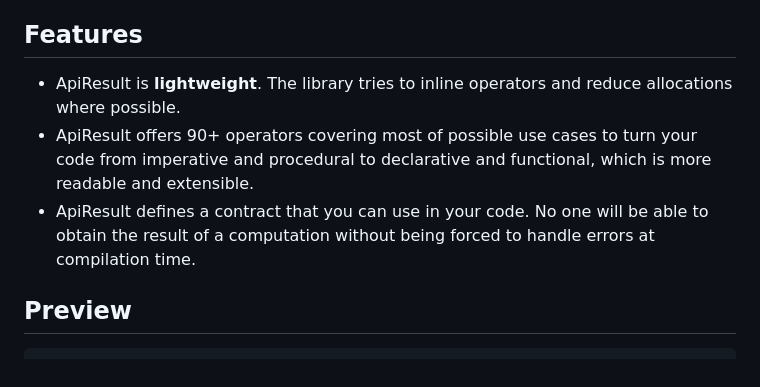
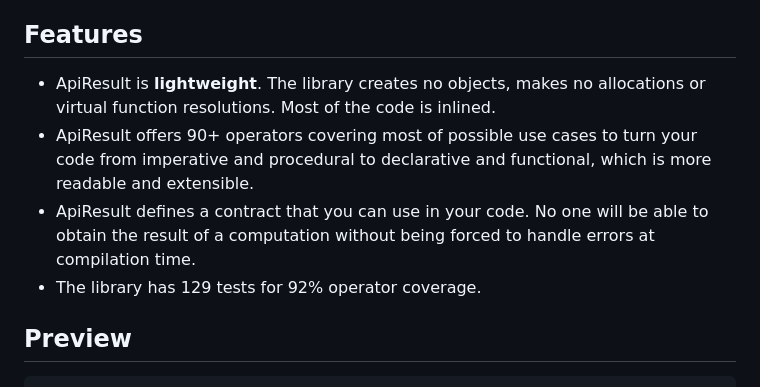
Before and after one commit to respawn-app/ApiResult, a Markdown page: README.md, the part around the change. Drawn GitHub-style.

Commit message:
update docs / readme

```diff
--- a/README.md
+++ b/README.md
@@ -19,11 +19,13 @@ error handling **on steroids**.
 
 ## Features
 
-* ApiResult is **lightweight**. The library tries to inline operators and reduce allocations where possible.
+* ApiResult is **lightweight**. The library creates no objects, makes no allocations or virtual function resolutions.
+  Most of the code is inlined.
 * ApiResult offers 90+ operators covering most of possible use cases to turn your
   code from imperative and procedural to declarative and functional, which is more readable and extensible.
 * ApiResult defines a contract that you can use in your code. No one will be able to obtain the result of a computation
   without being forced to handle errors at compilation time.
+* The library has 129 tests for 92% operator coverage.
 
 ## Preview
 
```
Also changed, not shown: docs/quickstart.md (+3 -4 lines).
